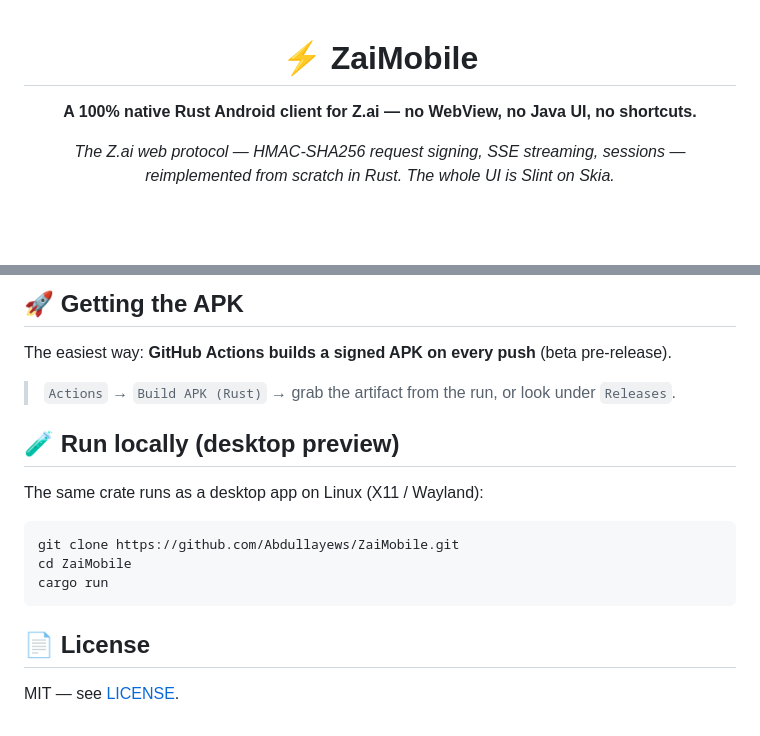
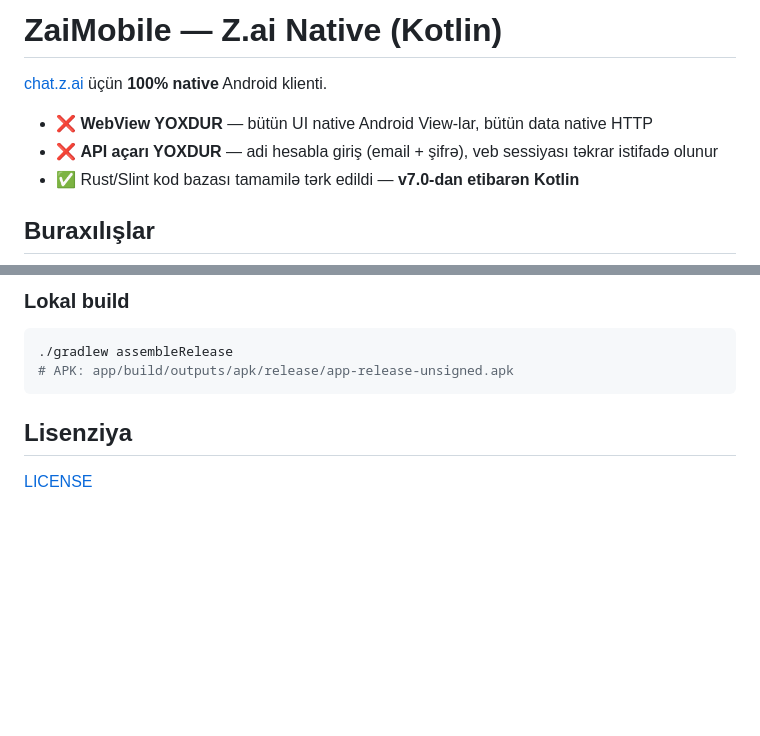
Before and after one commit to Abdullayews/ZaiMobile, a Markdown page: README.md, 2 parts joined by grey strips. Rendered like a GitHub page; blank space fills up the shorter version.

````diff
--- a/README.md
+++ b/README.md
@@ -1,8 +1,10 @@
-<div align="center">
+# ZaiMobile — Z.ai Native (Kotlin)
 
-# ⚡ ZaiMobile
+[chat.z.ai](https://chat.z.ai) üçün **100% native** Android klienti.
 
-**A 100% native Rust Android client for Z.ai — no WebView, no Java UI, no shortcuts.**
+- ❌ **WebView YOXDUR** — bütün UI native Android View-lar, bütün data native HTTP
+- ❌ **API açarı YOXDUR** — adi hesabla giriş (email + şifrə), veb sessiyası təkrar istifadə olunur
+- ✅ Rust/Slint kod bazası tamamilə tərk edildi — **v7.0-dan etibarən Kotlin**
 
-*The Z.ai web protocol — HMAC-SHA256 request signing, SSE streaming, sessions — reimplemented from scratch in Rust. The whole UI is Slint on Skia.*
+## Buraxılışlar
 
@@ -84,23 +59,12 @@ ZaiMobile/
 ```
 
-## 🚀 Getting the APK
-
-The easiest way: **GitHub Actions builds a signed APK on every push**
-(beta pre-release).
-
-> `Actions` → `Build APK (Rust)` → grab the artifact from the run, or look
-> under `Releases`.
-
-## 🧪 Run locally (desktop preview)
-
-The same crate runs as a desktop app on Linux (X11 / Wayland):
+### Lokal build
 
 ```bash
-git clone https://github.com/Abdullayews/ZaiMobile.git
-cd ZaiMobile
-cargo run
+./gradlew assembleRelease
+# APK: app/build/outputs/apk/release/app-release-unsigned.apk
 ```
 
-## 📄 License
+## Lisenziya
 
-MIT — see [LICENSE](LICENSE).
+[LICENSE](LICENSE)
````
Also changed, not shown: other parts of README.md (+39 -66 lines).
